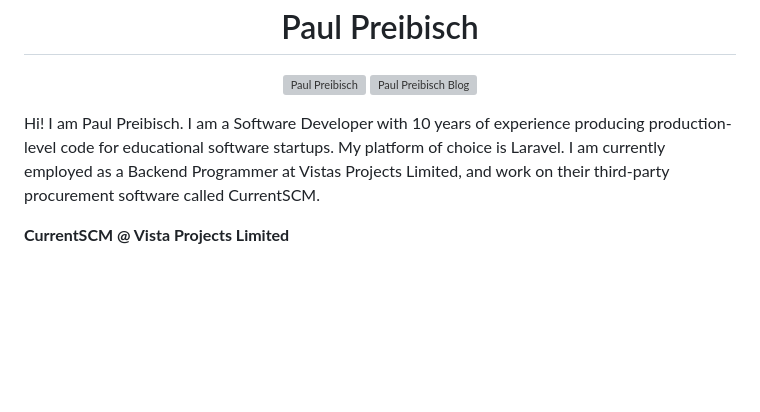
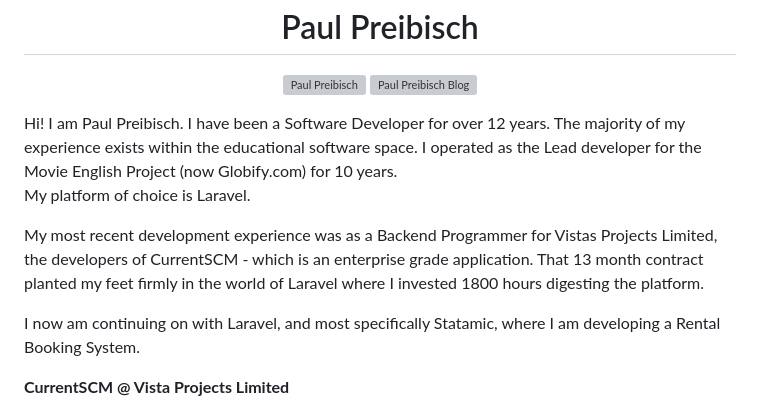
Before and after one commit to paulpreibisch/paulpreibisch, a Markdown page: README.md, the part around the change. GitHub-like rendering; blank space fills up the shorter version; grey boxes are pictures that could not be loaded.

```diff
--- a/README.md
+++ b/README.md
@@ -4,8 +4,14 @@
 <a href="https://dev.to/paulpreibisch" target="_blank"><img align="center" src="https://cdn.jsdelivr.net/npm/simple-icons@3.0.1/icons/blogger.svg" alt="Paul Preibisch Blog" height="20" width="20" /></a>
 </p>
 
-Hi! I am Paul Preibisch. I am a Software Developer with 10 years of experience producing production-level code for educational software startups. My platform of choice is Laravel.
-I am currently employed as a Backend Programmer at Vistas Projects Limited, and work on their third-party procurement software called CurrentSCM.
+Hi! I am Paul Preibisch. I have been a Software Developer for over 12 years. The majority of my experience exists within the educational software space.
+I operated as the Lead developer for the Movie English Project (now Globify.com) for 10 years.
+My platform of choice is Laravel.
+
+My most recent development experience was as a Backend Programmer for Vistas Projects Limited, the developers of CurrentSCM - which is an enterprise grade application.
+That 13 month contract planted my feet firmly in the world of Laravel where I invested 1800 hours digesting the platform.
+
+I now am continuing on with Laravel, and most specifically Statamic, where I am developing a Rental Booking System.
 
 **CurrentSCM @ Vista Projects Limited**
 - Built and maintained a robust API on a multi-tenant enterprise application with over 850 unique endpoints.
```
